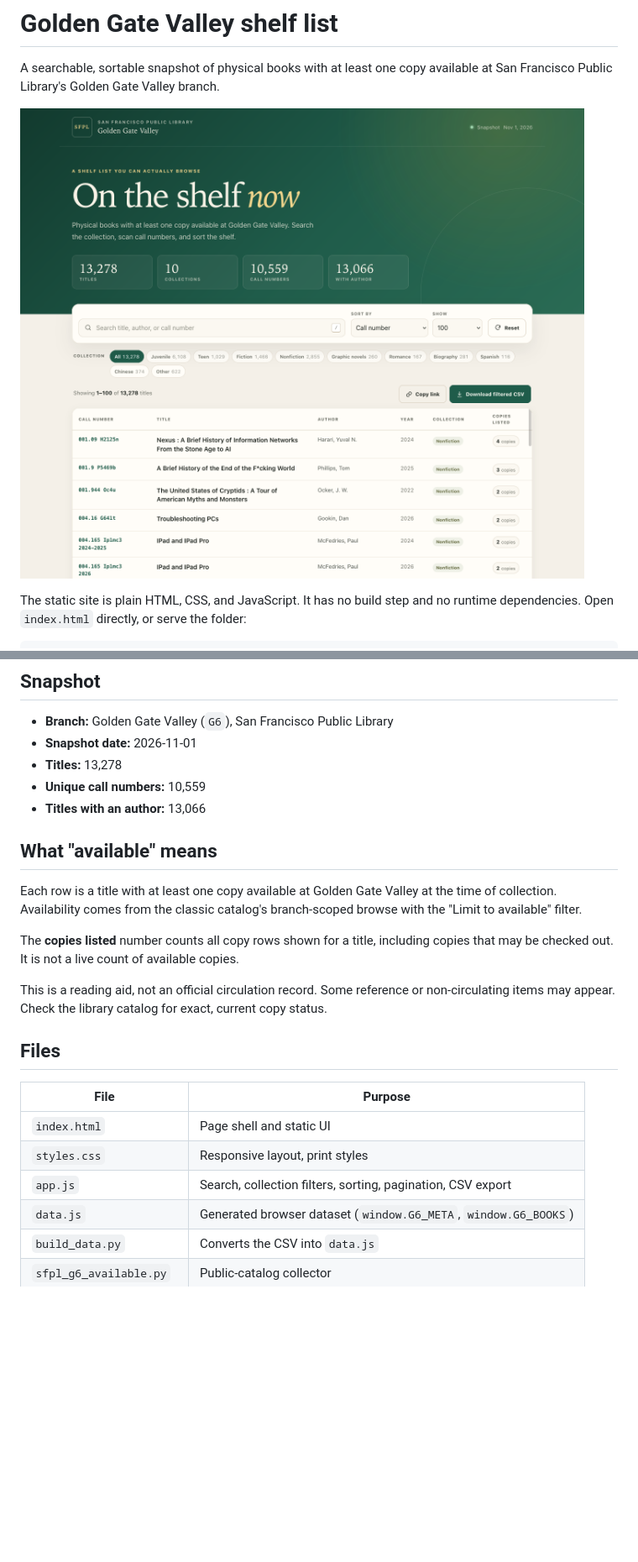
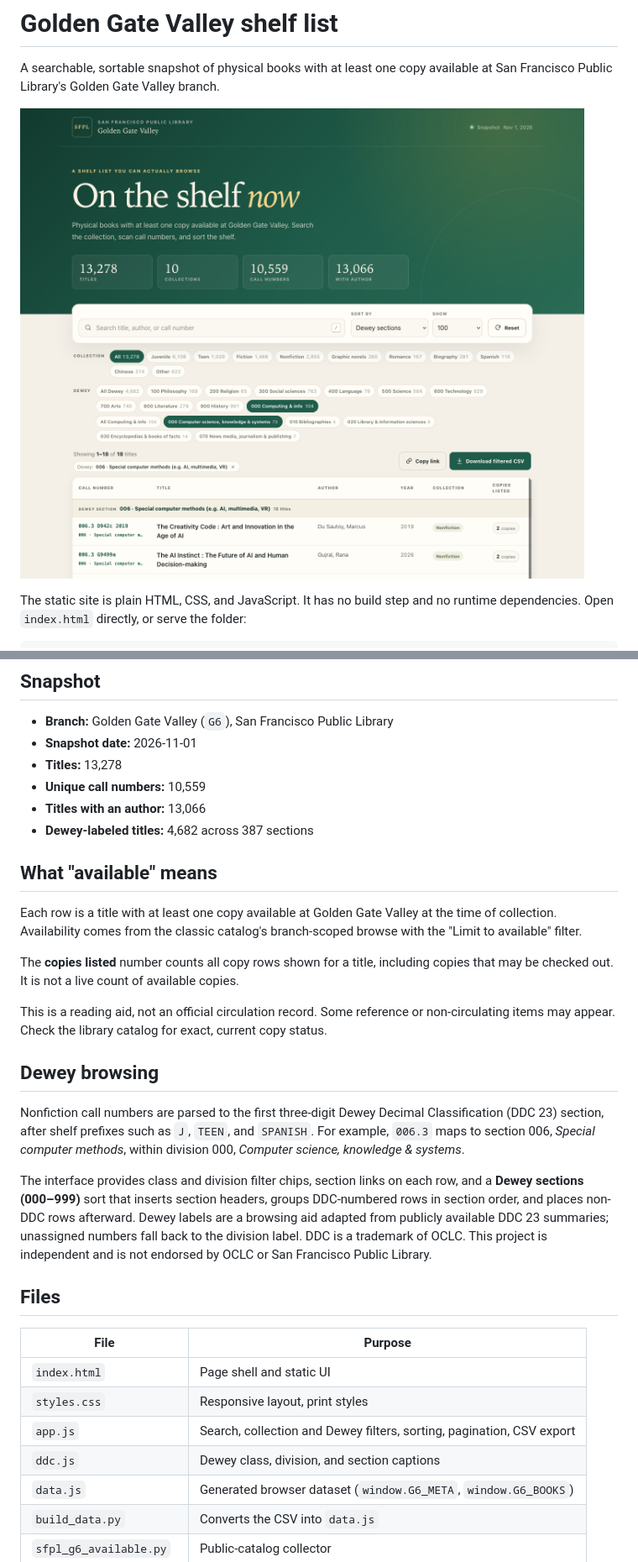
Before and after one commit to michaelheavener4/sfpl-g6-available, a Markdown page: README.md, 2 parts joined by grey strips. Shown at 84% size. GitHub-like rendering; pictures changed too: screenshot.png; blank space fills up the shorter version.

Commit message:
Add Dewey browsing and grouped section sort

```diff
--- a/README.md
+++ b/README.md
@@ -21,6 +21,7 @@ Then visit <http://localhost:8000>.
 - **Titles:** 13,278
 - **Unique call numbers:** 10,559
 - **Titles with an author:** 13,066
+- **Dewey-labeled titles:** 4,682 across 387 sections
 
 ## What "available" means
 
@@ -35,13 +36,28 @@ This is a reading aid, not an official circulation record. Some reference or
 non-circulating items may appear. Check the library catalog for exact,
 current copy status.
 
+## Dewey browsing
+
+Nonfiction call numbers are parsed to the first three-digit Dewey Decimal
+Classification (DDC 23) section, after shelf prefixes such as `J`, `TEEN`, and
+`SPANISH`. For example, `006.3` maps to section 006, *Special computer methods*,
+within division 000, *Computer science, knowledge & systems*.
+
+The interface provides class and division filter chips, section links on each
+row, and a **Dewey sections (000–999)** sort that inserts section headers,
+groups DDC-numbered rows in section order, and places non-DDC rows afterward.
+Dewey labels are a browsing aid adapted from publicly available DDC 23
+summaries; unassigned numbers fall back to the division label. DDC is a trademark of OCLC. This project is
+independent and is not endorsed by OCLC or San Francisco Public Library.
+
 ## Files
 
 | File | Purpose |
 | --- | --- |
 | `index.html` | Page shell and static UI |
 | `styles.css` | Responsive layout, print styles |
-| `app.js` | Search, collection filters, sorting, pagination, CSV export |
+| `app.js` | Search, collection and Dewey filters, sorting, pagination, CSV export |
+| `ddc.js` | Dewey class, division, and section captions |
 | `data.js` | Generated browser dataset (`window.G6_META`, `window.G6_BOOKS`) |
 | `build_data.py` | Converts the CSV into `data.js` |
 | `sfpl_g6_available.py` | Public-catalog collector |
```
Also changed, not shown: other parts of README.md (+7 -0 lines), 4 other files.
